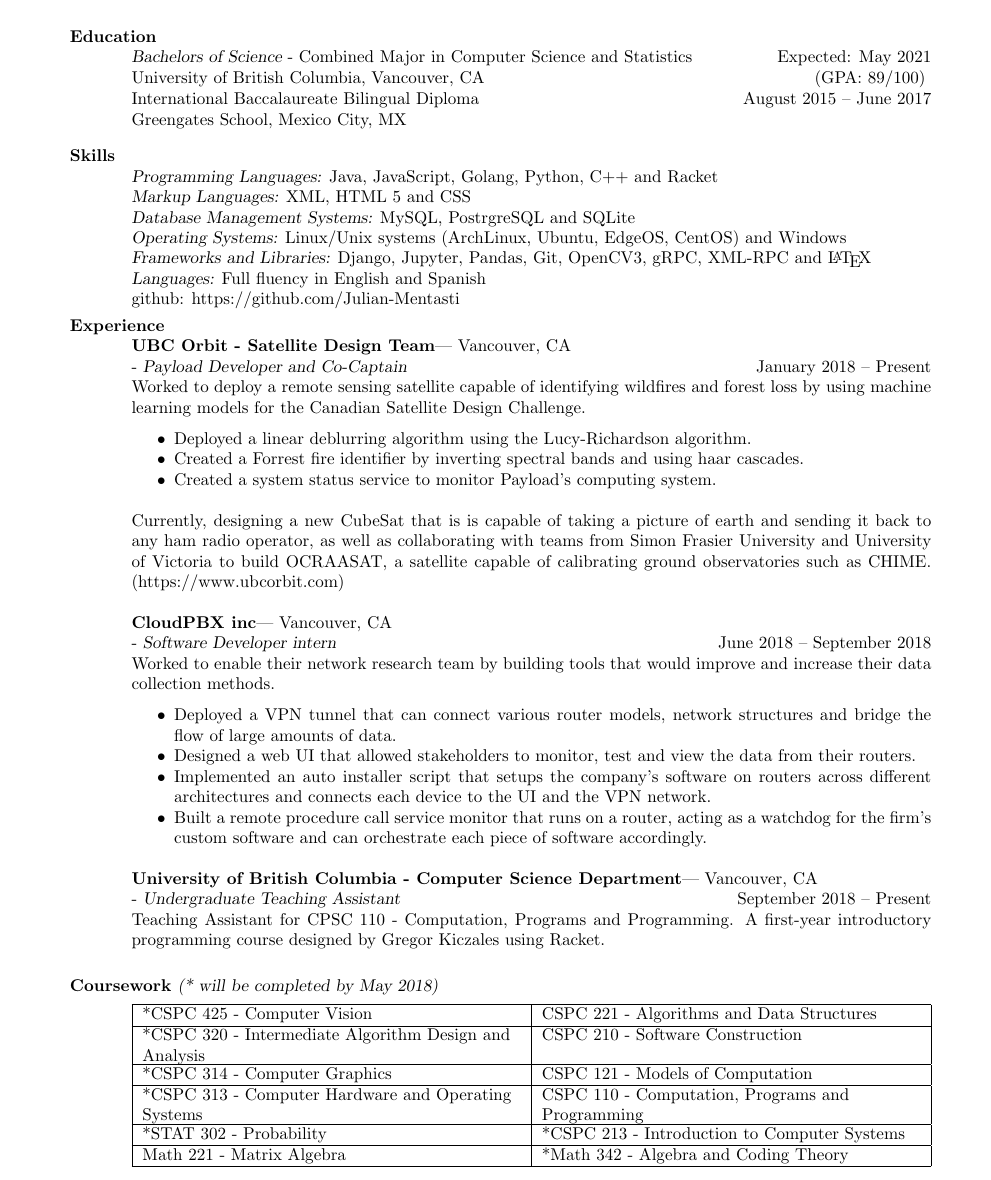
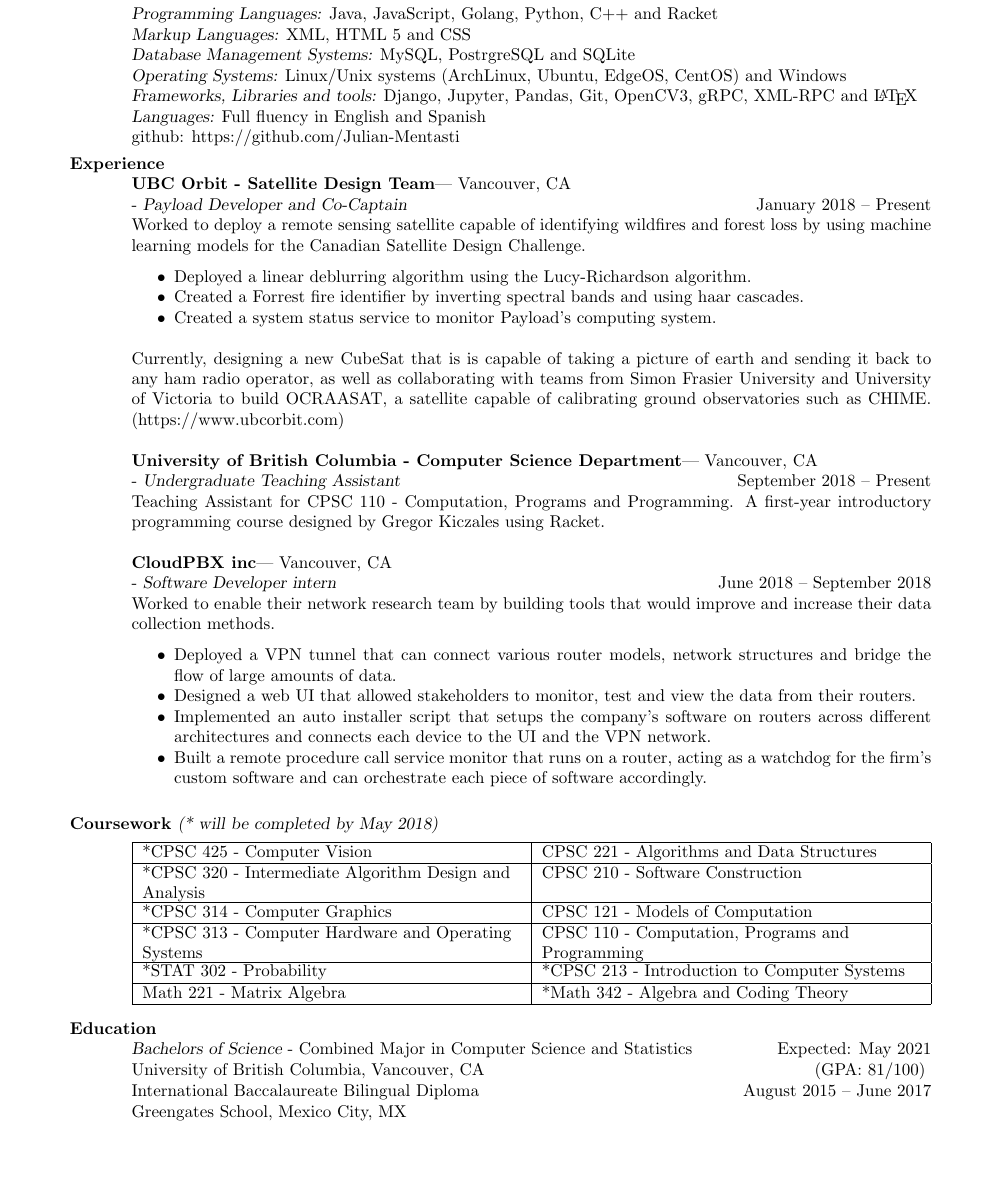
Before and after one commit to Julian-Mentasti/cv, a LaTeX CV (cv/main.tex): part of page 1 of 2, cut so that both start at the same text, the shorter picture padded with empty space. Compiled offline with pdfLaTeX.

Commit message:
cd update

```diff
--- a/cv/main.tex
+++ b/cv/main.tex
@@ -30,21 +30,12 @@
 \begin{resume}
   \noindent\makebox[\linewidth]{\rule{\paperwidth}{0.4pt}}
 
-\section{Education}
-{\sl Bachelors of Science} - Combined Major in Computer Science and Statistics \hfill Expected: May 2021\\
-University of British Columbia,  Vancouver, CA \hfill (GPA: 89/100)
-  \vspace{-4mm}
-
-International Baccalaureate Bilingual Diploma \hfill August 2015 – June 2017\\
-Greengates School, Mexico City, MX
- \vspace{-2mm}
-
 \section{Skills}
 {\sl Programming Languages:}  Java, JavaScript, Golang, Python, C++ and Racket\\
 {\sl Markup Languages:} XML, HTML 5 and CSS \\
 {\sl Database Management Systems:} MySQL, PostrgreSQL and SQLite \\
 {\sl Operating Systems:} Linux/Unix systems (ArchLinux, Ubuntu, EdgeOS, CentOS) and Windows \\
-{\sl Frameworks and Libraries:} Django, Jupyter, Pandas, Git, OpenCV3, gRPC, XML-RPC and  \LaTeX \\
+{\sl Frameworks, Libraries and tools:} Django, Jupyter, Pandas, Git, OpenCV3, gRPC, XML-RPC and  \LaTeX \\
 {\sl Languages:} Full fluency in English and Spanish \\
 github: https://github.com/Julian-Mentasti
  \vspace{-4mm}
@@ -61,6 +52,10 @@
  \end{itemize}
  Currently, designing a new CubeSat that is is capable of taking a picture of earth and sending it back to any ham radio operator, as well as collaborating with teams from Simon Frasier University and University of Victoria to build OCRAASAT, a satellite capable of calibrating ground observatories such as CHIME. (https://www.ubcorbit.com)
 
+\textbf{University of British Columbia - Computer Science Department}| Vancouver, CA \newline
+ - {\sl Undergraduate Teaching Assistant} \hfill September 2018 – Present\\
+ Teaching Assistant for CPSC 110 - Computation, Programs and Programming. A first-year introductory programming course designed by Gregor Kiczales using Racket.
+
 \textbf{CloudPBX inc}| Vancouver, CA \newline
  - {\sl Software Developer intern} \hfill June 2018 – September 2018\\
 Worked to enable their network research team by building tools that would improve and increase their data collection methods. \\
@@ -72,27 +67,32 @@
  \item Built a remote procedure call service monitor that runs on a router, acting as a watchdog for the firm's custom software and can orchestrate each piece of software accordingly.
  \end{itemize}
 
-\textbf{University of British Columbia - Computer Science Department}| Vancouver, CA \newline
- - {\sl Undergraduate Teaching Assistant} \hfill September 2018 – Present\\
- Teaching Assistant for CPSC 110 - Computation, Programs and Programming. A first-year introductory programming course designed by Gregor Kiczales using Racket.
-
 \section{Coursework {\sl(* will be completed by May 2018) }} \hfill
 \vspace{-2mm}
 \begin{tabu} { | X[l] | X[l] |}
  \hline
- *CSPC 425 - Computer Vision & CSPC 221 - Algorithms and Data Structures \\
+ *CPSC 425 - Computer Vision & CPSC 221 - Algorithms and Data Structures \\
  \hline
- *CSPC 320 - Intermediate Algorithm Design and Analysis  & CSPC 210 - Software Construction  \\
+ *CPSC 320 - Intermediate Algorithm Design and Analysis  & CPSC 210 - Software Construction  \\
  \hline
- *CSPC 314 - Computer Graphics & CSPC 121 - Models of Computation \\
+ *CPSC 314 - Computer Graphics & CPSC 121 - Models of Computation \\
  \hline
- *CSPC 313 - Computer Hardware and Operating Systems & CSPC 110 - Computation, Programs and Programming \\
+ *CPSC 313 - Computer Hardware and Operating Systems & CPSC 110 - Computation, Programs and Programming \\
    \hline
- *STAT 302 - Probability & *CSPC 213 - Introduction to Computer Systems \\
+ *STAT 302 - Probability & *CPSC 213 - Introduction to Computer Systems \\
   \hline
  Math 221 - Matrix Algebra & *Math 342 - Algebra and Coding Theory \\
 \hline
 \end{tabu}
+ \vspace{-2mm}
+\section{Education}
+{\sl Bachelors of Science} - Combined Major in Computer Science and Statistics \hfill Expected: May 2021\\
+University of British Columbia,  Vancouver, CA \hfill (GPA: 81/100)
+  \vspace{-4mm}
+
+International Baccalaureate Bilingual Diploma \hfill August 2015 – June 2017\\
+Greengates School, Mexico City, MX
+ \vspace{-2mm}
 
 \section{Projects}
 PIMS BC Data Science Workshop \newline - {\sl Individual} \\
```
Also changed, not shown: cv.pdf, cv/frog.jpg (deleted).
